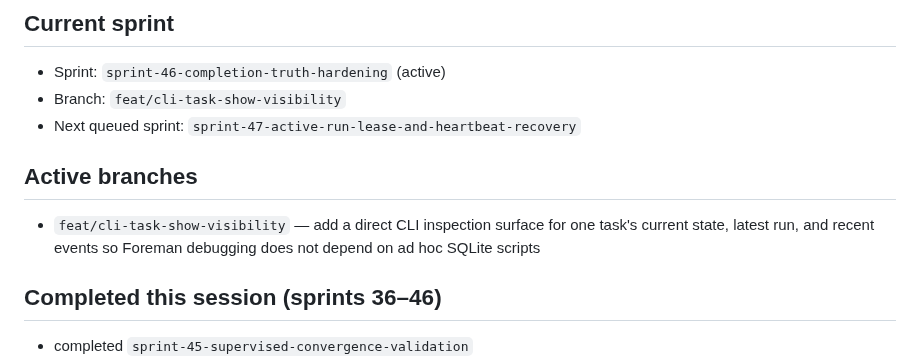
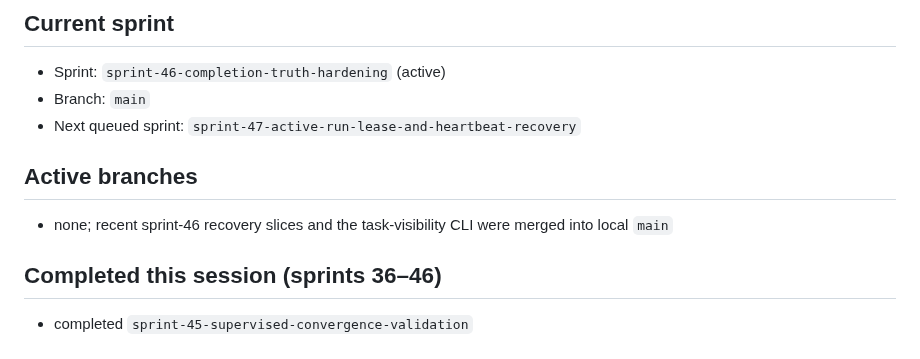
Before and after one commit to masinov/foreman, a Markdown page: docs/STATUS.md, the part around the change. Drawn GitHub-style.

Commit message:
docs: restore status after visibility merge

```diff
--- a/docs/STATUS.md
+++ b/docs/STATUS.md
@@ -3,14 +3,13 @@
 ## Current sprint
 
 - Sprint: `sprint-46-completion-truth-hardening` (active)
-- Branch: `feat/cli-task-show-visibility`
+- Branch: `main`
 - Next queued sprint: `sprint-47-active-run-lease-and-heartbeat-recovery`
 
 ## Active branches
 
-- `feat/cli-task-show-visibility` — add a direct CLI inspection surface for one
-  task's current state, latest run, and recent events so Foreman debugging does
-  not depend on ad hoc SQLite scripts
+- none; recent sprint-46 recovery slices and the task-visibility CLI were
+  merged into local `main`
 
 ## Completed this session (sprints 36–46)
 
```
